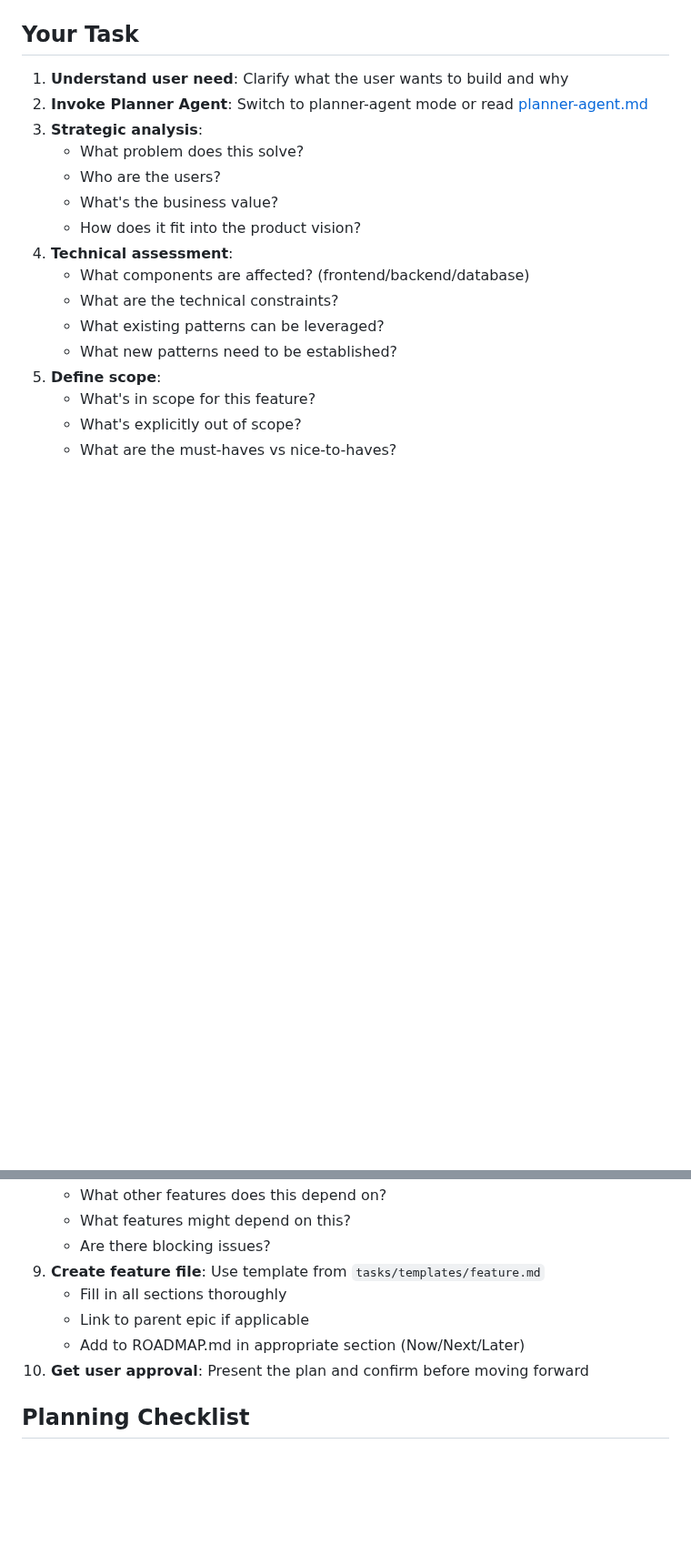
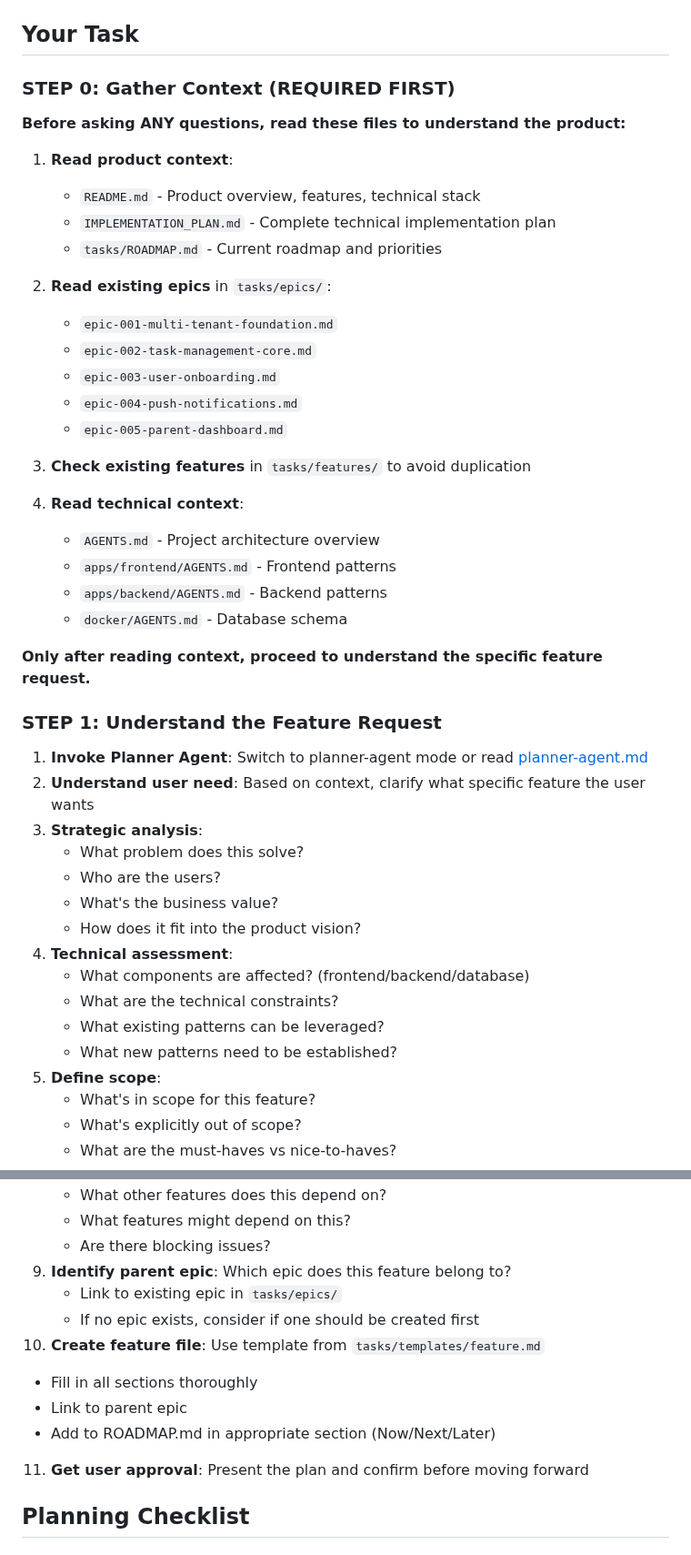
Before and after one commit to tidemann/st44-home, a Markdown page: .github/prompts/plan-feature.prompt.md, 2 parts joined by grey strips. Shown at 91% size. GitHub-like rendering; blank space fills up the shorter version.

```diff
--- a/.github/prompts/plan-feature.prompt.md
+++ b/.github/prompts/plan-feature.prompt.md
@@ -9,8 +9,35 @@ Use this prompt to invoke the Planner Agent for strategic feature planning and d
 
 ## Your Task
 
-1. **Understand user need**: Clarify what the user wants to build and why
-2. **Invoke Planner Agent**: Switch to planner-agent mode or read [planner-agent.md](../../.github/agents/planner-agent.md)
+### STEP 0: Gather Context (REQUIRED FIRST)
+**Before asking ANY questions, read these files to understand the product:**
+
+1. **Read product context**:
+   - `README.md` - Product overview, features, technical stack
+   - `IMPLEMENTATION_PLAN.md` - Complete technical implementation plan
+   - `tasks/ROADMAP.md` - Current roadmap and priorities
+
+2. **Read existing epics** in `tasks/epics/`:
+   - `epic-001-multi-tenant-foundation.md`
+   - `epic-002-task-management-core.md`
+   - `epic-003-user-onboarding.md`
+   - `epic-004-push-notifications.md`
+   - `epic-005-parent-dashboard.md`
+
+3. **Check existing features** in `tasks/features/` to avoid duplication
+
+4. **Read technical context**:
+   - `AGENTS.md` - Project architecture overview
+   - `apps/frontend/AGENTS.md` - Frontend patterns
+   - `apps/backend/AGENTS.md` - Backend patterns
+   - `docker/AGENTS.md` - Database schema
+
+**Only after reading context, proceed to understand the specific feature request.**
+
+### STEP 1: Understand the Feature Request
+
+1. **Invoke Planner Agent**: Switch to planner-agent mode or read [planner-agent.md](../../.github/agents/planner-agent.md)
+2. **Understand user need**: Based on context, clarify what specific feature the user wants
 3. **Strategic analysis**:
    - What problem does this solve?
    - Who are the users?
@@ -36,11 +63,14 @@ Use this prompt to invoke the Planner Agent for strategic feature planning and d
    - What other features does this depend on?
    - What features might depend on this?
    - Are there blocking issues?
-9. **Create feature file**: Use template from `tasks/templates/feature.md`
+9. **Identify parent epic**: Which epic does this feature belong to?
+   - Link to existing epic in `tasks/epics/`
+   - If no epic exists, consider if one should be created first
+10. **Create feature file**: Use template from `tasks/templates/feature.md`
    - Fill in all sections thoroughly
-   - Link to parent epic if applicable
+   - Link to parent epic
    - Add to ROADMAP.md in appropriate section (Now/Next/Later)
-10. **Get user approval**: Present the plan and confirm before moving forward
+11. **Get user approval**: Present the plan and confirm before moving forward
 
 ## Planning Checklist
 
```
Also changed, not shown: .github/prompts/breakdown-feature.prompt.md (+25 -8 lines), .github/SIMPLIFICATION_PLAN.md (renamed from .github/agents/SIMPLIFICATION_PLAN.md).
